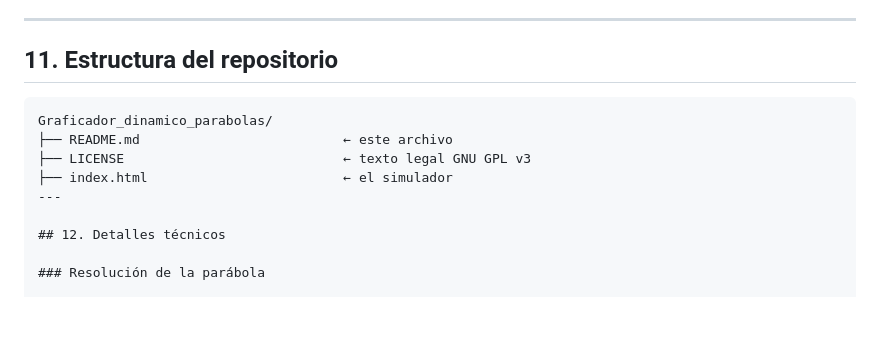
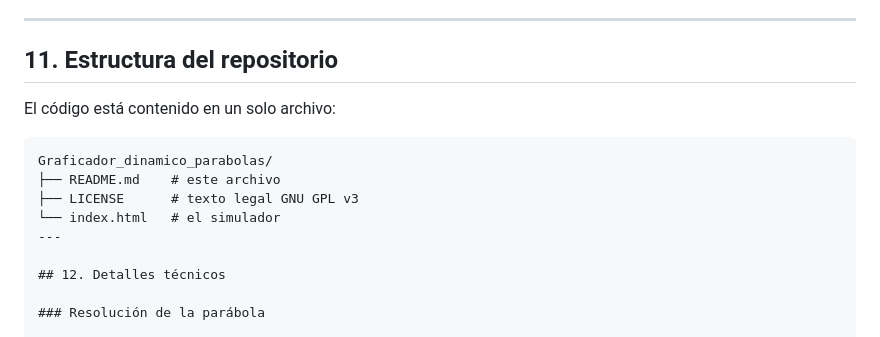
Before and after one commit to jcteacher-lab/Graficador_dinamico_parabolas, a Markdown page: README.md, the part around one of its changes. Drawn GitHub-style; blank space fills up the shorter version.

````diff
--- a/README.md
+++ b/README.md
@@ -211,11 +211,13 @@ Puedes probar estos casos directamente en el simulador:
 
 ## 11. Estructura del repositorio
 
-```
+El código está contenido en un solo archivo:
+
+```text
 Graficador_dinamico_parabolas/
-├── README.md                          ← este archivo
-├── LICENSE                            ← texto legal GNU GPL v3
-├── index.html                         ← el simulador
+├── README.md    # este archivo
+├── LICENSE      # texto legal GNU GPL v3
+└── index.html   # el simulador
 ---
 
 ## 12. Detalles técnicos
````
Also changed, not shown: other parts of README.md (+0 -4 lines).
